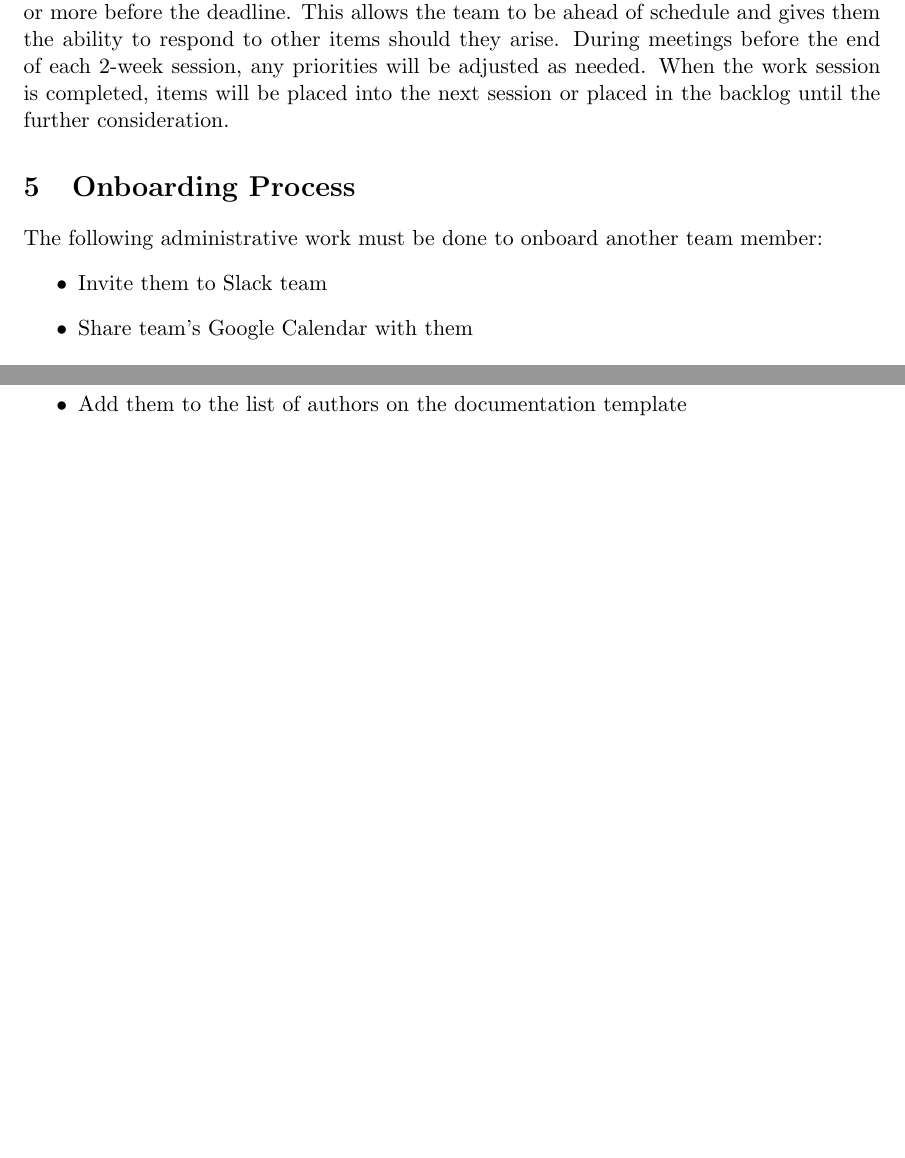
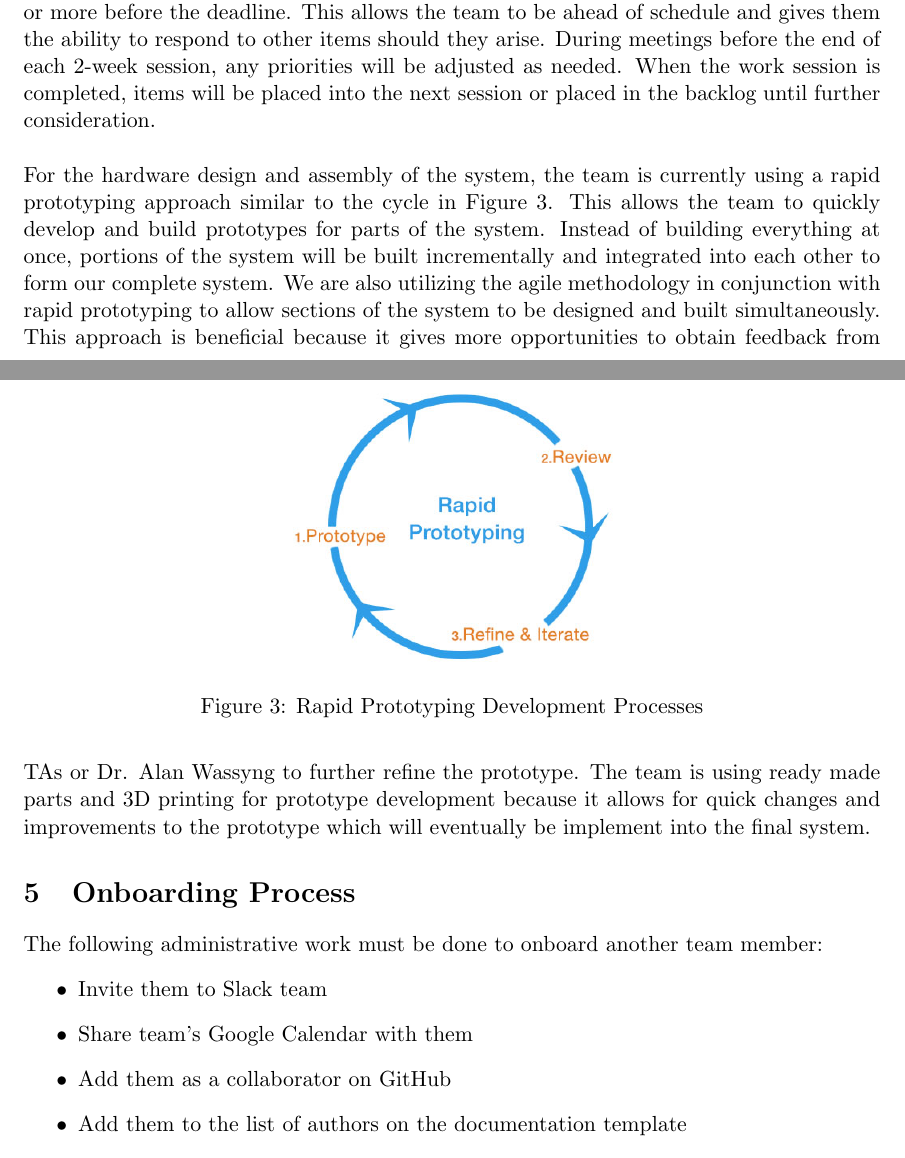
Before and after one commit to ChristopherMcDonald/SoftwareTronCapstone, a LaTeX document (documentation/DevelopmentProcess/DevelopmentProcess.tex): two parts of pages 7 and 8 of 8, joined at a grey line, cut so that both start at the same text, the shorter picture padded with empty space. Compiled offline with pdfLaTeX.

Commit message:
Added to process workflow

```diff
--- a/documentation/DevelopmentProcess/DevelopmentProcess.tex
+++ b/documentation/DevelopmentProcess/DevelopmentProcess.tex
@@ -182,7 +182,14 @@ When items of this system are added or revised, the version number of the system
 
 
 \section{Process Workflow}
-In order to facilitate the development of the system, work will be organized into 2-week long sessions. At the beginning of the week, the team will consider the next 2-3 deliverables and schedule them in accordingly. The team will attempt to finish each deliverable a week or more before the deadline. This allows the team to be ahead of schedule and gives them the ability to respond to other items should they arise. During meetings before the end of each 2-week session, any priorities will be adjusted as needed. When the work session is completed, items will be placed into the next session or placed in the backlog until the further consideration.
+In order to facilitate the development of the system, work will be organized into 2-week long sessions. At the beginning of the week, the team will consider the next 2-3 deliverables and schedule them in accordingly. The team will attempt to finish each deliverable a week or more before the deadline. This allows the team to be ahead of schedule and gives them the ability to respond to other items should they arise. During meetings before the end of each 2-week session, any priorities will be adjusted as needed. When the work session is completed, items will be placed into the next session or placed in the backlog until further consideration. \\\\
+For the hardware design and assembly of the system, the team is currently using a rapid prototyping approach similar to the cycle in Figure \ref{fig:rapid}. This allows the team to quickly develop and build prototypes for parts of the system. Instead of building everything at once, portions of the system will be built incrementally and integrated into each other to form our complete system. We are also utilizing the agile methodology in conjunction with rapid prototyping to allow sections of the system to be designed and built simultaneously. This approach is beneficial because it gives more opportunities to obtain feedback from TAs or Dr. Alan Wassyng to further refine the prototype. The team is using ready made parts and 3D printing for prototype development because it allows for quick changes and improvements to the prototype which will eventually be implement into the final system.
+\begin{figure}
+	\centering
+	\includegraphics[width=0.7\textwidth]{effective-rapid-prototyping-diagram}
+	\caption{Rapid Prototyping Development Processes}
+	\label{fig:rapid}
+\end{figure}
 \section{Onboarding Process}
 The following administrative work must be done to onboard another team member:
 \begin{itemize}
```
Also changed, not shown: documentation/DevelopmentProcess/DevelopmentProcess.pdf, documentation/DevelopmentProcess/effective-rapid-prototyping-diagram.jpg (added).
